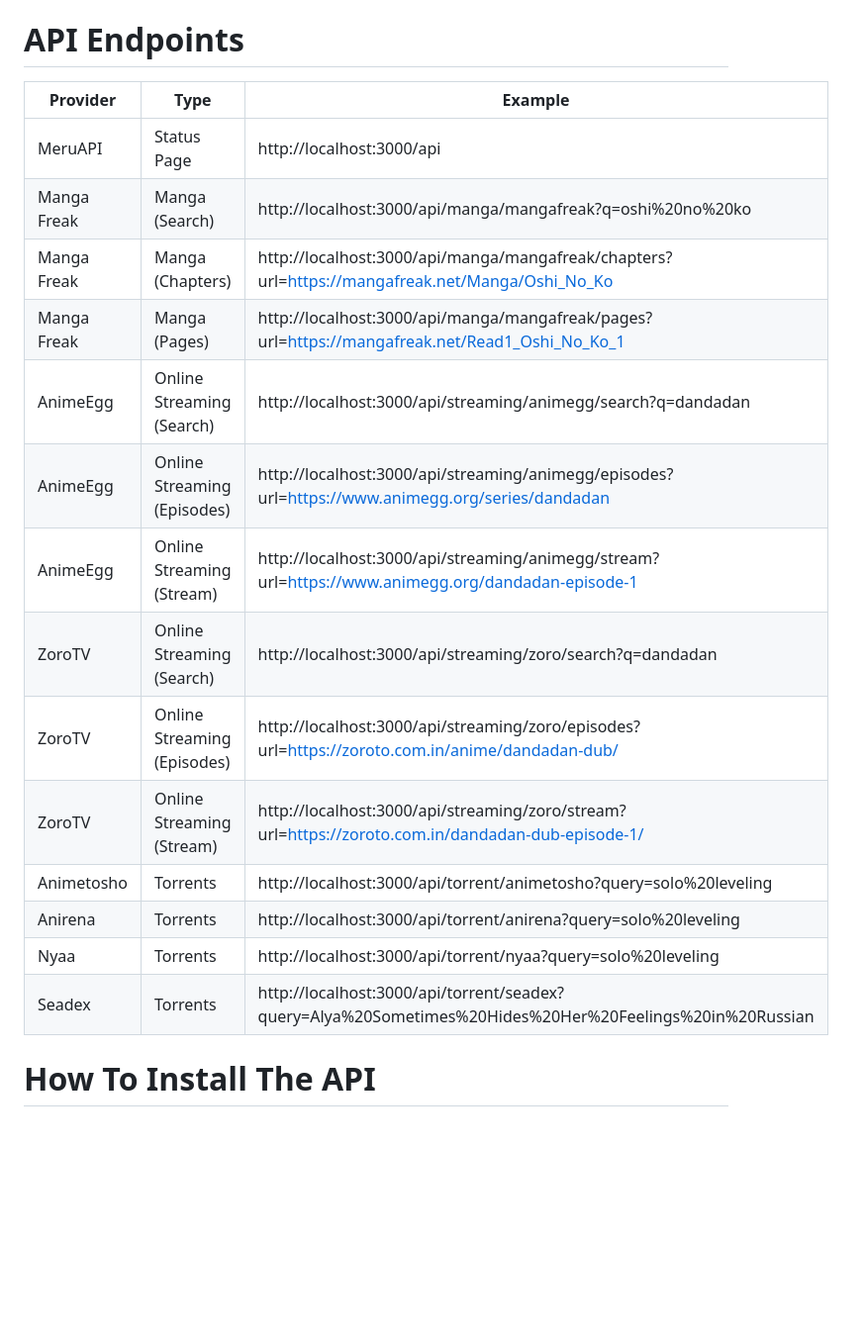
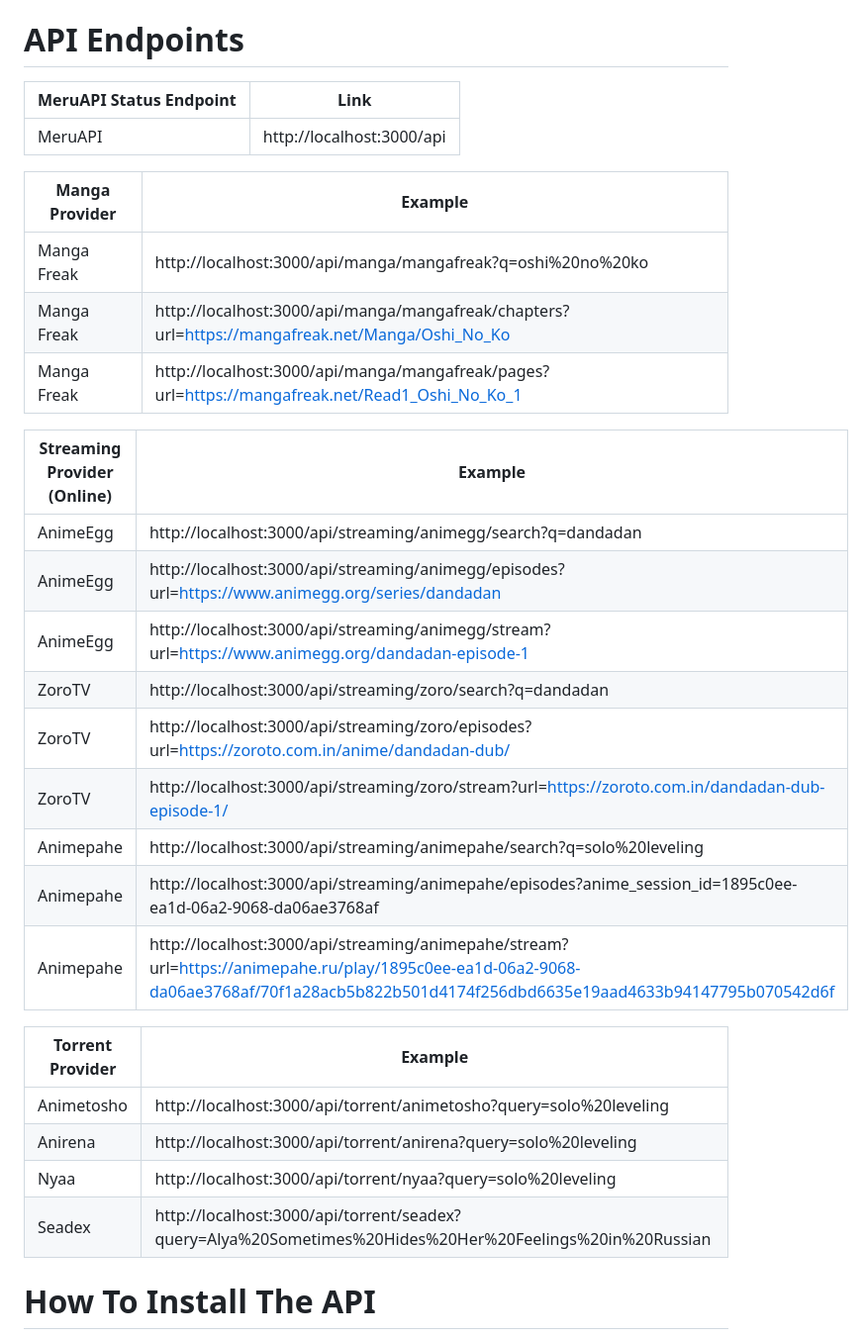
Before and after one commit to SyntaxSama/meruapi, a Markdown page: README.md, the part around the change. Shown at 99% size. Rendered like a GitHub page; blank space fills up the shorter version.

Commit message:
Updated the ReadME and made it look nicer

```diff
--- a/README.md
+++ b/README.md
@@ -23,22 +23,34 @@ MeruAPI Is an API dedicated for online streaming, manga, torrenting and light no
 | Anime Ital                 | Online Streaming |
 
 # API Endpoints
-| Provider                   | Type  | Example |
-| -------------------------- | ----- | -------- |
-| MeruAPI | Status Page | http://localhost:3000/api |
-| Manga Freak                | Manga (Search) | http://localhost:3000/api/manga/mangafreak?q=oshi%20no%20ko |
-| Manga Freak                | Manga (Chapters) | http://localhost:3000/api/manga/mangafreak/chapters?url=https://mangafreak.net/Manga/Oshi_No_Ko |
-| Manga Freak                | Manga (Pages) | http://localhost:3000/api/manga/mangafreak/pages?url=https://mangafreak.net/Read1_Oshi_No_Ko_1 |
-| AnimeEgg                | Online Streaming (Search) | http://localhost:3000/api/streaming/animegg/search?q=dandadan |
-| AnimeEgg                | Online Streaming (Episodes) | http://localhost:3000/api/streaming/animegg/episodes?url=https://www.animegg.org/series/dandadan |
-| AnimeEgg                | Online Streaming (Stream) | http://localhost:3000/api/streaming/animegg/stream?url=https://www.animegg.org/dandadan-episode-1 |
-| ZoroTV                 | Online Streaming (Search) | http://localhost:3000/api/streaming/zoro/search?q=dandadan |
-| ZoroTV                 | Online Streaming (Episodes) | http://localhost:3000/api/streaming/zoro/episodes?url=https://zoroto.com.in/anime/dandadan-dub/ |
-| ZoroTV                 | Online Streaming (Stream) | http://localhost:3000/api/streaming/zoro/stream?url=https://zoroto.com.in/dandadan-dub-episode-1/ |
-| Animetosho               | Torrents | http://localhost:3000/api/torrent/animetosho?query=solo%20leveling |
-| Anirena               | Torrents | http://localhost:3000/api/torrent/anirena?query=solo%20leveling |
-| Nyaa               | Torrents | http://localhost:3000/api/torrent/nyaa?query=solo%20leveling |
-| Seadex               | Torrents | http://localhost:3000/api/torrent/seadex?query=Alya%20Sometimes%20Hides%20Her%20Feelings%20in%20Russian |
+| MeruAPI Status Endpoint | Link |
+| ------------------------ | ---- |
+| MeruAPI |  http://localhost:3000/api |
+
+| Manga Provider             | Example |
+| -------------------------- | -------- |
+| Manga Freak                | http://localhost:3000/api/manga/mangafreak?q=oshi%20no%20ko |
+| Manga Freak                | http://localhost:3000/api/manga/mangafreak/chapters?url=https://mangafreak.net/Manga/Oshi_No_Ko |
+| Manga Freak                | http://localhost:3000/api/manga/mangafreak/pages?url=https://mangafreak.net/Read1_Oshi_No_Ko_1 |
+
+| Streaming Provider (Online)| Example |
+| -------------------------- | -------- |
+| AnimeEgg                | http://localhost:3000/api/streaming/animegg/search?q=dandadan |
+| AnimeEgg                | http://localhost:3000/api/streaming/animegg/episodes?url=https://www.animegg.org/series/dandadan |
+| AnimeEgg                | http://localhost:3000/api/streaming/animegg/stream?url=https://www.animegg.org/dandadan-episode-1 |
+| ZoroTV                 | http://localhost:3000/api/streaming/zoro/search?q=dandadan |
+| ZoroTV                 | http://localhost:3000/api/streaming/zoro/episodes?url=https://zoroto.com.in/anime/dandadan-dub/ |
+| ZoroTV                 | http://localhost:3000/api/streaming/zoro/stream?url=https://zoroto.com.in/dandadan-dub-episode-1/ |
+| Animepahe                 | http://localhost:3000/api/streaming/animepahe/search?q=solo%20leveling |
+| Animepahe                 | http://localhost:3000/api/streaming/animepahe/episodes?anime_session_id=1895c0ee-ea1d-06a2-9068-da06ae3768af |
+| Animepahe                 | http://localhost:3000/api/streaming/animepahe/stream?url=https://animepahe.ru/play/1895c0ee-ea1d-06a2-9068-da06ae3768af/70f1a28acb5b822b501d4174f256dbd6635e19aad4633b94147795b070542d6f |
+
+| Torrent Provider           |  Example |
+| -------------------------- | -------- |
+| Animetosho               | http://localhost:3000/api/torrent/animetosho?query=solo%20leveling |
+| Anirena               | http://localhost:3000/api/torrent/anirena?query=solo%20leveling |
+| Nyaa               | http://localhost:3000/api/torrent/nyaa?query=solo%20leveling |
+| Seadex               | http://localhost:3000/api/torrent/seadex?query=Alya%20Sometimes%20Hides%20Her%20Feelings%20in%20Russian |
 
 # How To Install The API
 To install the API run:
```
